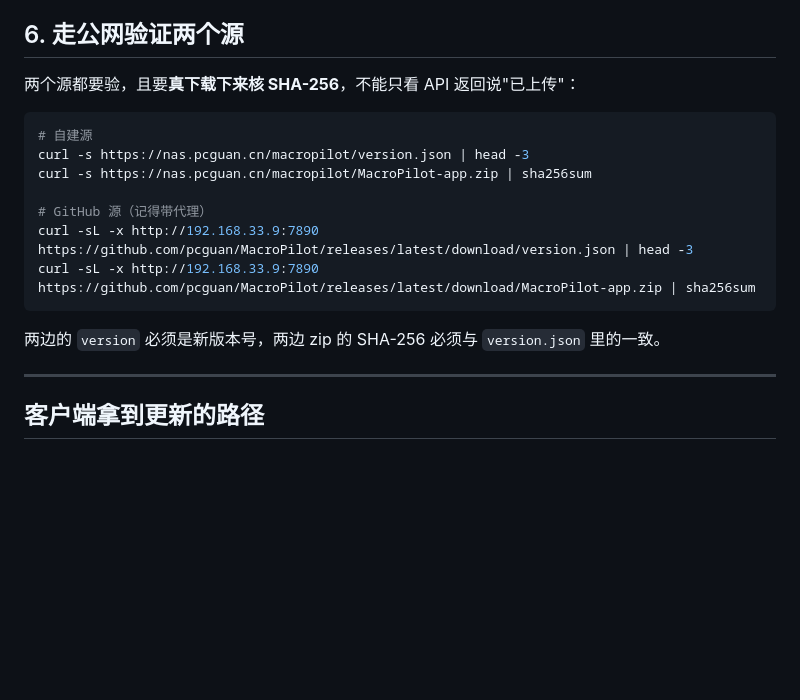
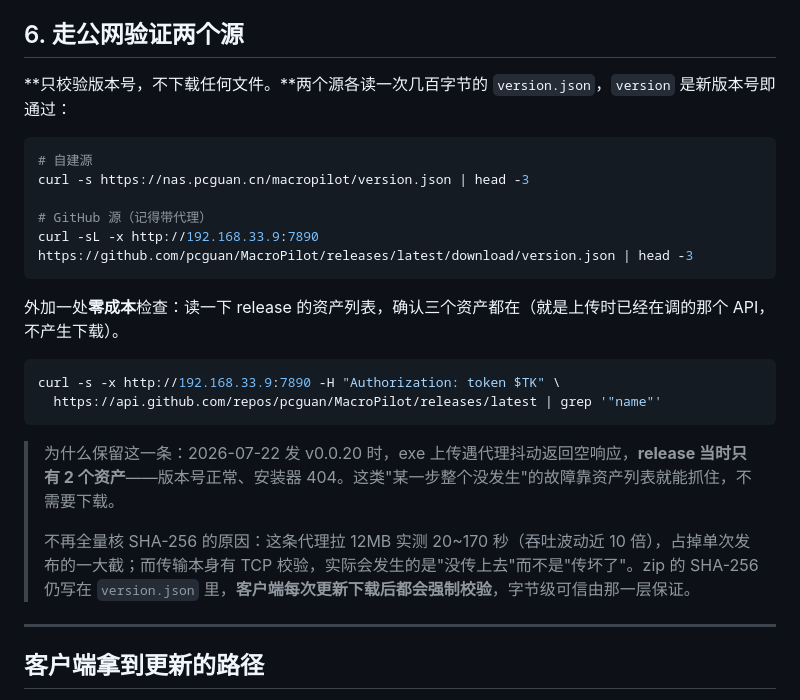
Before and after one commit to pcguan/MacroPilot, a Markdown page: RELEASE.md, the part around the change. Rendered like a GitHub page; blank space fills up the shorter version.

Commit message:
发布流程第 6 步：验证改为只核版本号，不再下载文件
代理拉 12MB 实测 20~170 秒（分片测得单连接 623KB/s，4 连接并行合计仍约 520KB/s，
是共享总量上限、并行不提速），全量核 SHA-256 占掉单次发布一大截时间。

改为两源各读一次 version.json 核版本号，另加一次零成本的 release 资产列表检查
（上传时本来就要调那个 API）——v0.0.20 时 exe 上传遇代理抖动返回空响应、release
只有 2 个资产，正是靠这个发现的。

字节级可信仍然成立：SHA-256 照常写进 version.json，客户端每次更新下载后强制校验。

Co-Authored-By: Claude Opus 4.8 <noreply@anthropic.com>

````diff
--- a/RELEASE.md
+++ b/RELEASE.md
@@ -105,19 +105,27 @@ ssh nas 'chmod 644 /vol3/1000/HDD2/tool/docker/nginx/html/macropilot/*'
 
 ## 6. 走公网验证两个源
 
-两个源都要验，且要**真下载下来核 SHA-256**，不能只看 API 返回说"已上传"：
+**只校验版本号，不下载任何文件。**两个源各读一次几百字节的 `version.json`，`version` 是新版本号即通过：
 
 ```bash
 # 自建源
 curl -s https://nas.pcguan.cn/macropilot/version.json | head -3
-curl -s https://nas.pcguan.cn/macropilot/MacroPilot-app.zip | sha256sum
 
 # GitHub 源（记得带代理）
 curl -sL -x http://192.168.33.9:7890 https://github.com/pcguan/MacroPilot/releases/latest/download/version.json | head -3
-curl -sL -x http://192.168.33.9:7890 https://github.com/pcguan/MacroPilot/releases/latest/download/MacroPilot-app.zip | sha256sum
 ```
 
-两边的 `version` 必须是新版本号，两边 zip 的 SHA-256 必须与 `version.json` 里的一致。
+外加一处**零成本**检查：读一下 release 的资产列表，确认三个资产都在（就是上传时已经在调的那个 API，不产生下载）。
+
+```bash
+curl -s -x http://192.168.33.9:7890 -H "Authorization: token $TK" \
+  https://api.github.com/repos/pcguan/MacroPilot/releases/latest | grep '"name"'
+```
+
+> 为什么保留这一条：2026-07-22 发 v0.0.20 时，exe 上传遇代理抖动返回空响应，**release 当时只有 2 个资产**——版本号正常、安装器 404。这类"某一步整个没发生"的故障靠资产列表就能抓住，不需要下载。
+>
+> 不再全量核 SHA-256 的原因：这条代理拉 12MB 实测 20~170 秒（吞吐波动近 10 倍），占掉单次发布的一大截；而传输本身有 TCP 校验，实际会发生的是"没传上去"而不是"传坏了"。zip 的 SHA-256 仍写在 `version.json` 里，**客户端每次更新下载后都会强制校验**，字节级可信由那一层保证。
+
 
 ---
 
````
Also changed, not shown: README.md (+1 -1 lines).
